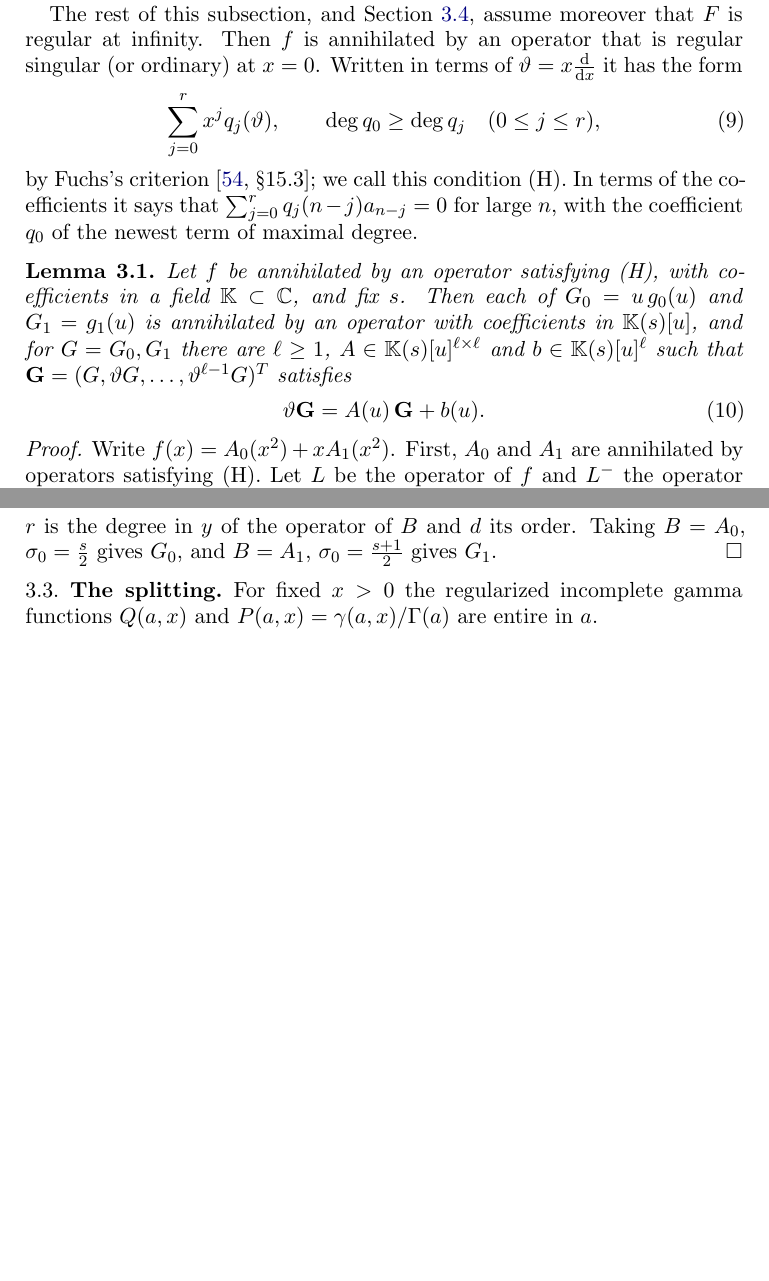
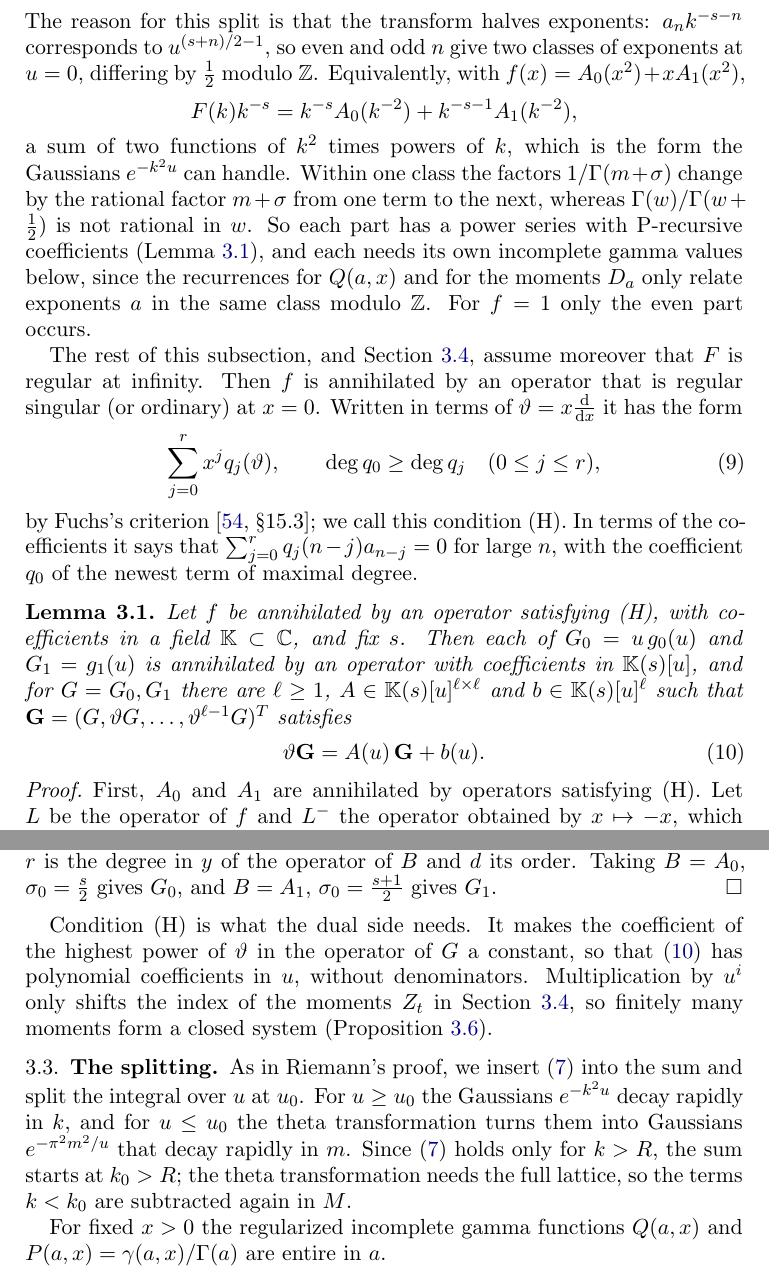
Before and after one commit to fredrik-johansson/holonomic-sums, a LaTeX paper (paper/zetaF.tex): two parts of pages 17 and 18 of 87 before the commit and two parts of pages 17 and 18 of 88 after it, joined at a grey line, cut at the place of the change, the shorter picture padded with empty space. Compiled offline with pdfLaTeX.

Commit message:
Section 3: motivate the kernel, its even/odd split, condition (H), the splitting and k_0, holonomy of both sides, and the starting values
Co-Authored-By: Claude Opus 5.5 <noreply@anthropic.com>
Claude-Session: https://claude.ai/code/session_01Gbwv6wyEkDoBEF29veTx2R

```diff
--- a/paper/zetaF.tex
+++ b/paper/zetaF.tex
@@ -810,6 +811,18 @@ $h_s$ is $u^{s/2}$ times an even and an odd entire function of $v$:
   g_1(u) = \sum_{m=0}^{\infty}\frac{a_{2m+1}u^{m}}{\Gamma(m+\frac{s+1}2)}.
 \end{gathered}
 \end{equation}
+The reason for this split is that the transform halves exponents: $a_nk^{-s-n}$ corresponds to $u^{(s+n)/2-1}$, so
+even and odd $n$ give two classes of exponents at $u = 0$, differing by $\frac12$ modulo $\ZZ$. Equivalently, with
+$f(x) = A_0(x^2) + xA_1(x^2)$,
+\[
+  F(k)k^{-s} = k^{-s}A_0(k^{-2}) + k^{-s-1}A_1(k^{-2}),
+\]
+a sum of two functions of $k^2$ times powers of $k$, which is the form the Gaussians $e^{-k^2u}$ can handle.
+Within one class the factors $1/\Gamma(m+\sigma)$ change by the rational factor $m+\sigma$ from one term to the next,
+whereas $\Gamma(w)/\Gamma(w+\frac12)$ is not rational in $w$. So each part has a power series with P-recursive
+coefficients (Lemma~\ref{lem:kernelhol}), and each needs its own incomplete gamma values below, since the recurrences
+for $Q(a,x)$ and for the moments $D_a$ only relate exponents $a$ in the same class modulo $\ZZ$. For $f = 1$ only the
+even part occurs.
 
 The rest of this subsection, and Section~\ref{sec:twosides}, assume moreover that $F$ is regular at infinity. Then
 $f$ is annihilated by an operator that is regular singular (or ordinary) at $x = 0$. Written in terms of $\vartheta = x\frac{\mathrm d}{\mathrm dx}$ it has the form
@@ -830,7 +843,7 @@ $b \in \mathbb K(s)[u]^\ell$ such that $\mathbf G = (G, \vartheta G, \dots, \var
 \end{lemma}
 
 \begin{proof}
-Write $f(x) = A_0(x^2) + xA_1(x^2)$. First, $A_0$ and $A_1$ are annihilated by operators satisfying (H). Let $L$ be the
+First, $A_0$ and $A_1$ are annihilated by operators satisfying (H). Let $L$ be the
 operator of $f$ and $L^-$ the operator obtained by $x \mapsto -x$, which also satisfies (H). The least common left
 multiple of $L$ and $L^-$ annihilates $f(x) \pm f(-x)$; its solution space is the sum of those of $L$ and $L^-$, so by
 Fuchs's criterion it is regular singular at $0$ and satisfies (H). So the even part $A_0(x^2)$ is annihilated by an
@@ -860,7 +873,17 @@ companion matrix of size $\ell = d + r$, where $r$ is the degree in $y$ of the o
 $G_1$.
 \end{proof}
 
+Condition (H) is what the dual side needs. It makes the coefficient of the highest power of $\vartheta$ in the
+operator of $G$ a constant, so that \eqref{eq:Gsys} has polynomial coefficients in $u$, without denominators.
+Multiplication by $u^i$ only shifts the index of the moments $Z_t$ in Section~\ref{sec:twosides}, so finitely many
+moments form a closed system (Proposition~\ref{prop:dual}).
+
 \subsection{The splitting}
+As in Riemann's proof, we insert \eqref{eq:laplace} into the sum and split the integral over $u$ at $u_0$. For
+$u \ge u_0$ the Gaussians $e^{-k^2u}$ decay rapidly in $k$, and for $u \le u_0$ the theta transformation turns them into
+Gaussians $e^{-\pi^2m^2/u}$ that decay rapidly in $m$. Since \eqref{eq:laplace} holds only for $k > R$, the sum starts
+at $k_0 > R$; the theta transformation needs the full lattice, so the terms $k < k_0$ are subtracted again in $M$.
+
 For fixed $x > 0$ the regularized incomplete gamma functions $Q(a,x)$ and $P(a,x) = \gamma(a,x)/\Gamma(a)$ are
 entire in $a$.
 
```
Also changed, not shown: paper/zetaF.pdf, paper/zetaF.tex (22 more changed lines).
